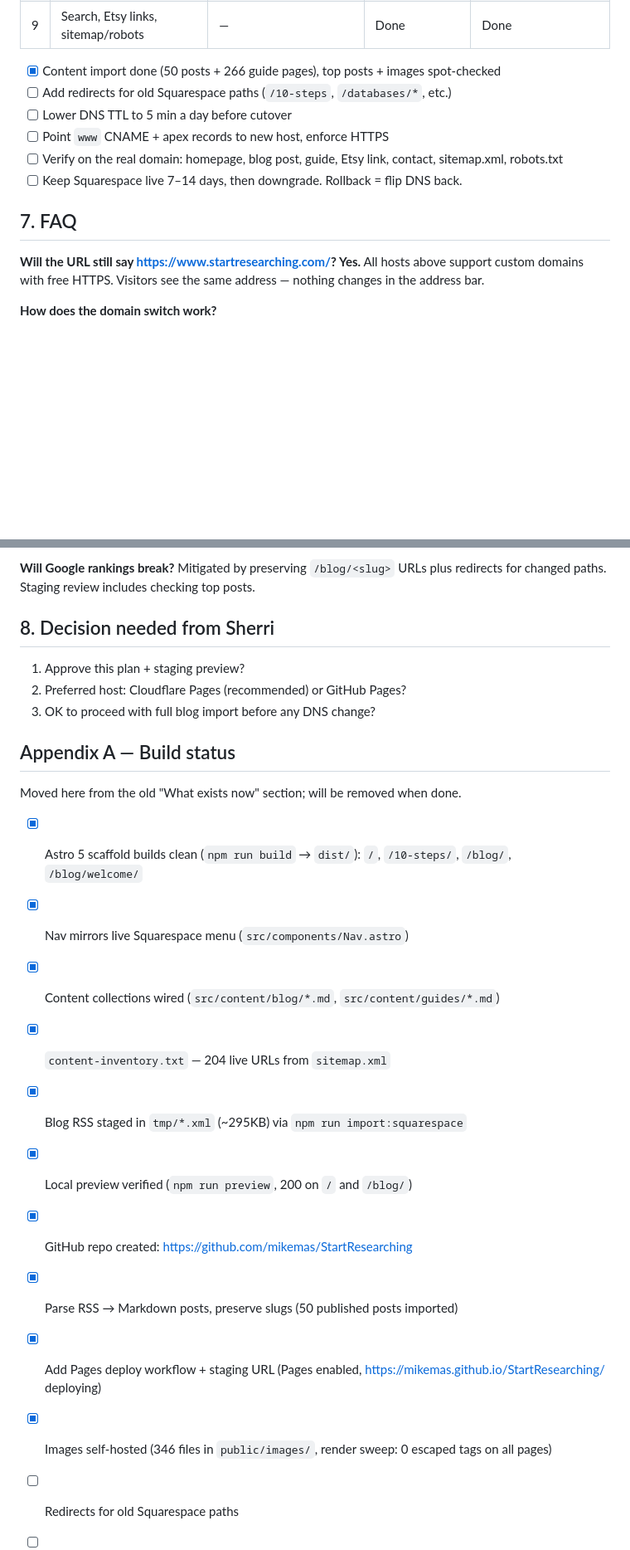
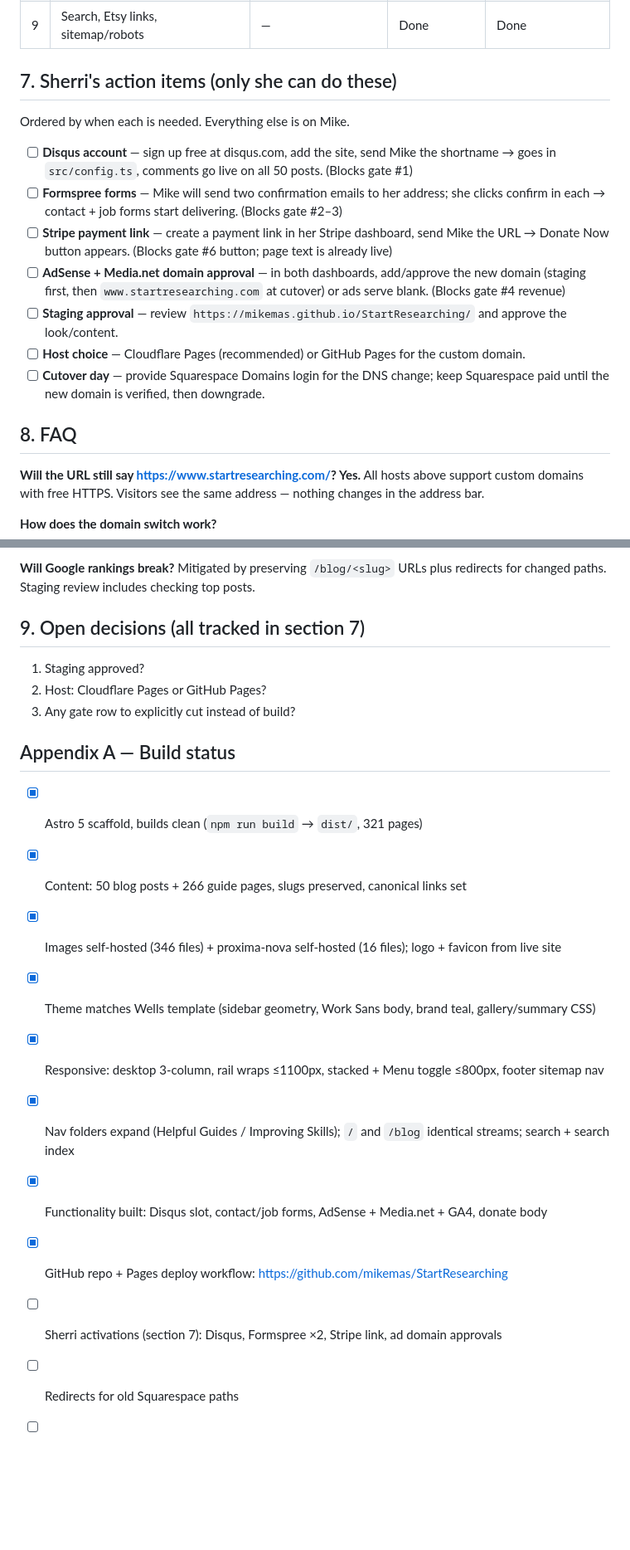
Before and after one commit to mikemas/StartResearching, a Markdown page: Plan.md, 2 parts joined by grey strips. Shown at 83% size. Drawn GitHub-style; blank space fills up the shorter version.

Commit message:
Plan: Sherri action-item section, refreshed gate + statuses

```diff
--- a/Plan.md
+++ b/Plan.md
@@ -107,14 +107,19 @@ ads are AdSense + Media.net). Visual/content parity alone is NOT sufficient.
 | 8 | Social share buttons | Hidden by her own CSS | Stay hidden (faithful) | Done |
 | 9 | Search, Etsy links, sitemap/robots | — | Done | Done |
 
-- [x] Content import done (50 posts + 266 guide pages), top posts + images spot-checked
-- [ ] Add redirects for old Squarespace paths (`/10-steps`, `/databases/*`, etc.)
-- [ ] Lower DNS TTL to 5 min a day before cutover
-- [ ] Point `www` CNAME + apex records to new host, enforce HTTPS
-- [ ] Verify on the real domain: homepage, blog post, guide, Etsy link, contact, sitemap.xml, robots.txt
-- [ ] Keep Squarespace live 7–14 days, then downgrade. Rollback = flip DNS back.
+## 7. Sherri's action items (only she can do these)
 
-## 7. FAQ
+Ordered by when each is needed. Everything else is on Mike.
+
+- [ ] **Disqus account** — sign up free at disqus.com, add the site, send Mike the shortname → goes in `src/config.ts`, comments go live on all 50 posts. (Blocks gate #1)
+- [ ] **Formspree forms** — Mike will send two confirmation emails to her address; she clicks confirm in each → contact + job forms start delivering. (Blocks gate #2–3)
+- [ ] **Stripe payment link** — create a payment link in her Stripe dashboard, send Mike the URL → Donate Now button appears. (Blocks gate #6 button; page text is already live)
+- [ ] **AdSense + Media.net domain approval** — in both dashboards, add/approve the new domain (staging first, then `www.startresearching.com` at cutover) or ads serve blank. (Blocks gate #4 revenue)
+- [ ] **Staging approval** — review `https://mikemas.github.io/StartResearching/` and approve the look/content.
+- [ ] **Host choice** — Cloudflare Pages (recommended) or GitHub Pages for the custom domain.
+- [ ] **Cutover day** — provide Squarespace Domains login for the DNS change; keep Squarespace paid until the new domain is verified, then downgrade.
+
+## 8. FAQ
 
 **Will the URL still say https://www.startresearching.com/? Yes.**
 All hosts above support custom domains with free HTTPS. Visitors see the same address — nothing changes in the address bar.
@@ -136,26 +141,23 @@ All 346 images are self-hosted in `public/images/` — zero dependence on Square
 **Will Google rankings break?**
 Mitigated by preserving `/blog/<slug>` URLs plus redirects for changed paths. Staging review includes checking top posts.
 
-## 8. Decision needed from Sherri
+## 9. Open decisions (all tracked in section 7)
 
-1. Approve this plan + staging preview?
-2. Preferred host: Cloudflare Pages (recommended) or GitHub Pages?
-3. OK to proceed with full blog import before any DNS change?
+1. Staging approved?
+2. Host: Cloudflare Pages or GitHub Pages?
+3. Any gate row to explicitly cut instead of build?
 
 ## Appendix A — Build status
 
-Moved here from the old "What exists now" section; will be removed when done.
-
-- [x] Astro 5 scaffold builds clean (`npm run build` → `dist/`): `/`, `/10-steps/`, `/blog/`, `/blog/welcome/`
-- [x] Nav mirrors live Squarespace menu (`src/components/Nav.astro`)
-- [x] Content collections wired (`src/content/blog/*.md`, `src/content/guides/*.md`)
-- [x] `content-inventory.txt` — 204 live URLs from `sitemap.xml`
-- [x] Blog RSS staged in `tmp/*.xml` (~295KB) via `npm run import:squarespace`
-- [x] Local preview verified (`npm run preview`, 200 on `/` and `/blog/`)
-- [x] GitHub repo created: https://github.com/mikemas/StartResearching
-- [x] Parse RSS → Markdown posts, preserve slugs (50 published posts imported)
-- [x] Add Pages deploy workflow + staging URL (Pages enabled, https://mikemas.github.io/StartResearching/ deploying)
-- [x] Images self-hosted (346 files in `public/images/`, render sweep: 0 escaped tags on all pages)
+- [x] Astro 5 scaffold, builds clean (`npm run build` → `dist/`, 321 pages)
+- [x] Content: 50 blog posts + 266 guide pages, slugs preserved, canonical links set
+- [x] Images self-hosted (346 files) + proxima-nova self-hosted (16 files); logo + favicon from live site
+- [x] Theme matches Wells template (sidebar geometry, Work Sans body, brand teal, gallery/summary CSS)
+- [x] Responsive: desktop 3-column, rail wraps ≤1100px, stacked + Menu toggle ≤800px, footer sitemap nav
+- [x] Nav folders expand (Helpful Guides / Improving Skills); `/` and `/blog` identical streams; search + search index
+- [x] Functionality built: Disqus slot, contact/job forms, AdSense + Media.net + GA4, donate body
+- [x] GitHub repo + Pages deploy workflow: https://github.com/mikemas/StartResearching
+- [ ] Sherri activations (section 7): Disqus, Formspree ×2, Stripe link, ad domain approvals
 - [ ] Redirects for old Squarespace paths
 - [ ] Staging review + Sherri approval
 - [ ] DNS cutover, verify, downgrade Squarespace
```
Also changed, not shown: other parts of Plan.md (+2 -2 lines).
